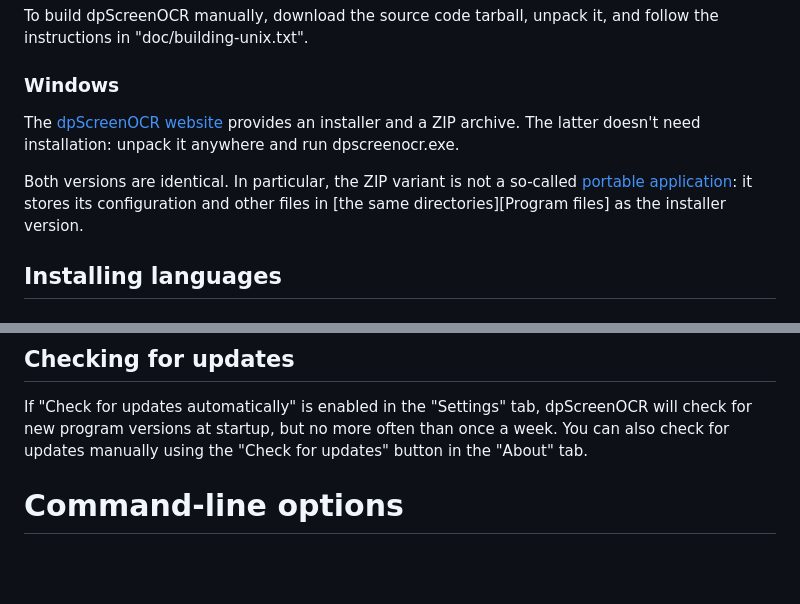
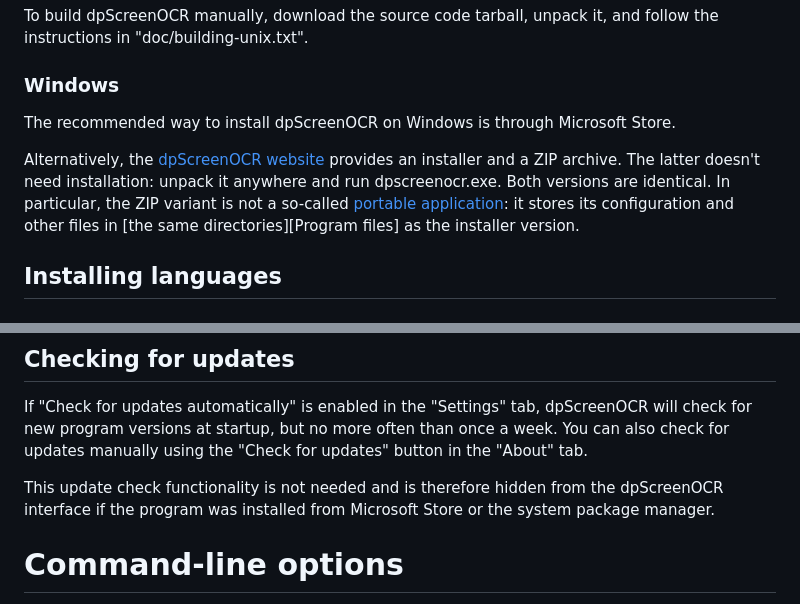
Before and after one commit to danpla/dpscreenocr, a Markdown page: doc/manual.md, 2 parts joined by grey strips. GitHub-like rendering; blank space fills up the shorter version.

Commit message:
doc/manual: Updates related to Microsoft Store

```diff
--- a/doc/manual.md
+++ b/doc/manual.md
@@ -55,14 +55,15 @@ unpack it, and follow the instructions in "doc/building-unix.txt".
 
 ### Windows
 
-The [dpScreenOCR website][] provides an installer and a ZIP archive.
-The latter doesn't need installation: unpack it anywhere and run
-dpscreenocr.exe.
+The recommended way to install dpScreenOCR on Windows is through
+Microsoft Store.
 
-Both versions are identical. In particular, the ZIP variant is not a
-so-called [portable application][]: it stores its configuration and
-other files in [the same directories][Program files] as the installer
-version.
+Alternatively, the [dpScreenOCR website][] provides an installer and a
+ZIP archive. The latter doesn't need installation: unpack it anywhere
+and run dpscreenocr.exe. Both versions are identical. In particular,
+the ZIP variant is not a so-called [portable application][]: it stores
+its configuration and other files in
+[the same directories][Program files] as the installer version.
 
 [Portable application]: https://en.wikipedia.org/wiki/Portable_application
 
@@ -281,6 +282,10 @@ dpScreenOCR will check for new program versions at startup, but no
 more often than once a week. You can also check for updates manually
 using the "Check for updates" button in the "About" tab.
 
+This update check functionality is not needed and is therefore hidden
+from the dpScreenOCR interface if the program was installed from
+Microsoft Store or the system package manager.
+
 
 # Command-line options
 
```
Also changed, not shown: other parts of doc/manual.md (+1 -1 lines).
